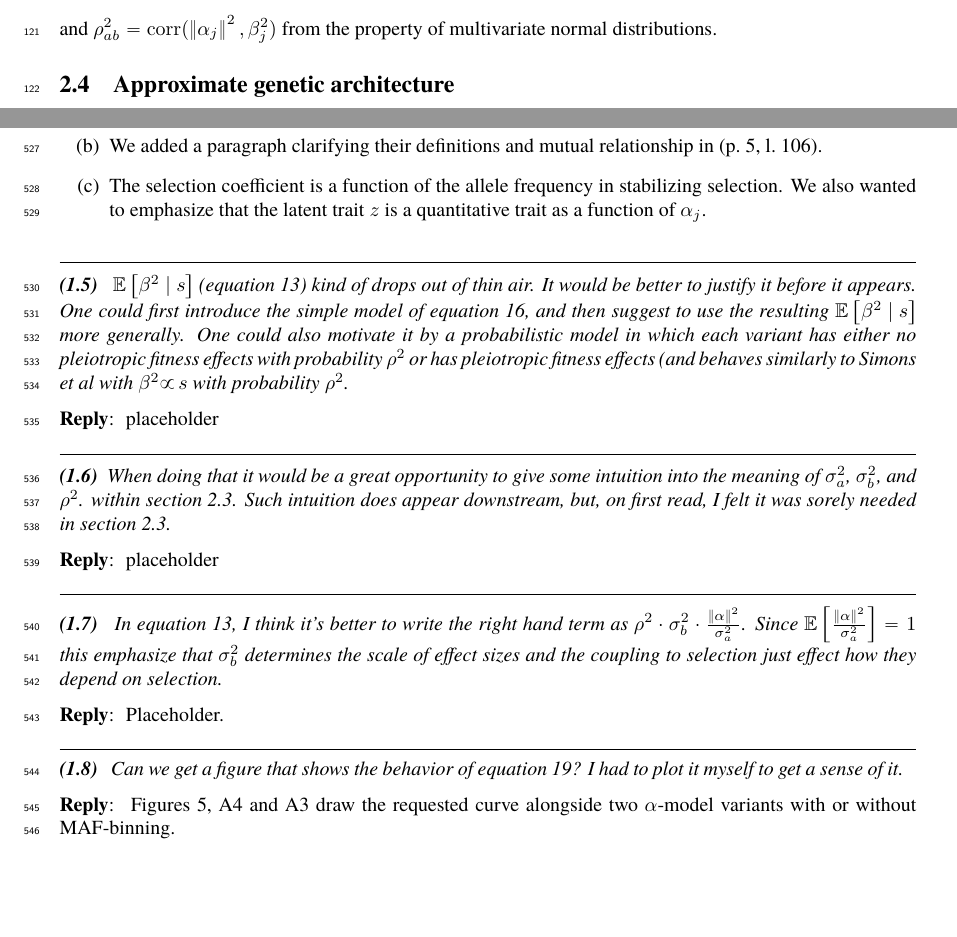
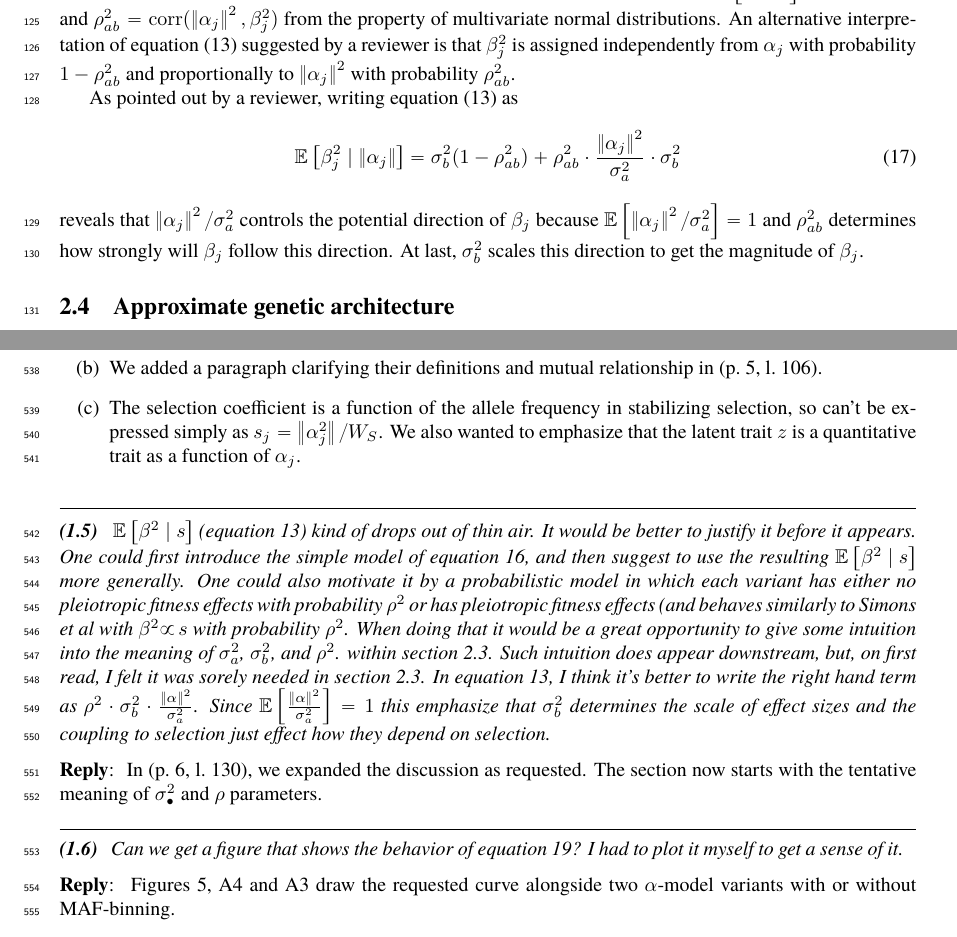
Before and after one commit to hanbin973/param_arch_stab_paper, a LaTeX paper (paper.tex, which reads review-responses.tex): two parts of pages 6 and 38 of 41 before the commit and two parts of pages 6 and 39 of 42 after it, joined at a grey line, cut so that both start at the same text, the shorter picture padded with empty space. Compiled offline with pdfLaTeX.

Commit message:
Updates from Overleaf

```diff
--- a/paper.tex
+++ b/paper.tex
@@ -258,7 +263,15 @@ Another scenario that leads to \eqref{eq:alpha_to_beta} is when the fitness effe
 \end{gather}
 and selection is acting on a one-dimensional trait with fitness effect $\alpha$.
 Then, $\sigma_a^2 = \E{\norm{\alpha_j}^2}$, $\sigma_b^2=\E{\beta_j^2}$, and $\rho_{ab}^2 = \mathrm{corr}(\norm{\alpha_j}^2, \beta_j^2)$ from the property of multivariate normal distributions.
+An alternative interpretation of equation~\eqref{eq:alpha_to_beta} suggested by a reviewer is that $\beta_j^2$ is assigned independently from $\alpha_j$ with probability $1-\rho_{ab}^2$ and proportionally to $\norm{\alpha_j}^2$ with probability $\rho_{ab}^2$.
 
+As pointed out by a reviewer, writing equation~\eqref{eq:alpha_to_beta} as
+\begin{align}
+    \E{\beta_j^2 \mid \norm{\alpha_j}} = \sigma_b^2 (1- \rho_{ab}^2) + \rho_{ab}^2 \cdot \frac{\norm{\alpha_j}^2}{\sigma_a^2} \cdot \sigma_b^2
+\end{align}
+reveals that $\norm{\alpha_j}^2 / \sigma_a^2$ controls the potential direction of $\beta_j$ because $\E{\norm{\alpha_j}^2 / \sigma_a^2}=1$ and $\rho_{ab}^2$ determines how strongly will $\beta_j$ follow this direction.
+At last, $\sigma_b^2$ scales this direction to get the magnitude of $\beta_j$.
+\revpoint{1}{5}
 
 \subsection{Approximate genetic architecture}
 Next we turn to $p(\norm{\alpha_j}^2 \mid G)$.
--- a/review-responses.tex
+++ b/review-responses.tex
@@ -112,7 +112,8 @@ distinction is.
 \begin{enumerate}
     \item[(a)] We have replaced all $p$ with $x$ to denote allele frequencies.
     \item[(b)] We added a paragraph clarifying their definitions and mutual relationship in \revref.
-    \item[(c)] The selection coefficient is a function of the allele frequency in stabilizing selection.
+    \item[(c)] The selection coefficient is a function of the allele frequency in stabilizing selection,
+    so can't be expressed simply as $s_j = \norm{\alpha_j^2}/W_S$.
     We also wanted to emphasize that the latent trait $z$ is a quantitative trait as a function of $\alpha_j$.
 \end{enumerate}
 }
@@ -123,24 +124,10 @@ appears. One could first introduce the simple model of equation 16, and then sug
 use the resulting $\E{\beta^2 \mid s}$ more generally. One could also motivate it by a probabilistic
 model in which each variant has either no pleiotropic fitness effects with probability $\rho^2$ or
 has pleiotropic fitness effects (and behaves similarly to Simons et al with $\beta^2 \propto \, s$ with probability $\rho^2$.
-\end{point}
-
-\reply{
-placeholder
-}
-
-\begin{point}{}% \revpoint{1}{6} in paper.tex
 When doing that it would be a great opportunity to give some intuition into the meaning
 of $\sigma_a^2$, $\sigma_b^2$, and $\rho^2$.
 within section 2.3. Such intuition does appear downstream, but, on first
 read, I felt it was sorely needed in section 2.3.
-\end{point}
-
-\reply{
-placeholder
-}
-
-\begin{point}{} % \revpoint{1}{7} in paper.tex
 In equation 13, I think it’s better to write the right hand term as $\rho^2 \cdot \sigma_b^2 \cdot \frac{\norm{\alpha}^2}{\sigma_a^2}$.
 Since $\E{\frac{\norm{\alpha}^2}{\sigma_a^2}}=1$
 this emphasize that $\sigma_b^2$
@@ -149,7 +136,8 @@ to selection just effect how they depend on selection.
 \end{point}
 
 \reply{
-   Placeholder.
+In \revref, we expanded the discussion as requested.
+The section now starts with the tentative meaning of $\sigma_\bullet^2$ and $\rho$ parameters.
 }
 
 \begin{point}{} % Line 313, \revpoint{1}{8} in paper.tex
```
Also changed, not shown: references.bib (+1 -1 lines), paper.tex (14 more changed lines), review-responses.tex (4 more changed lines).
